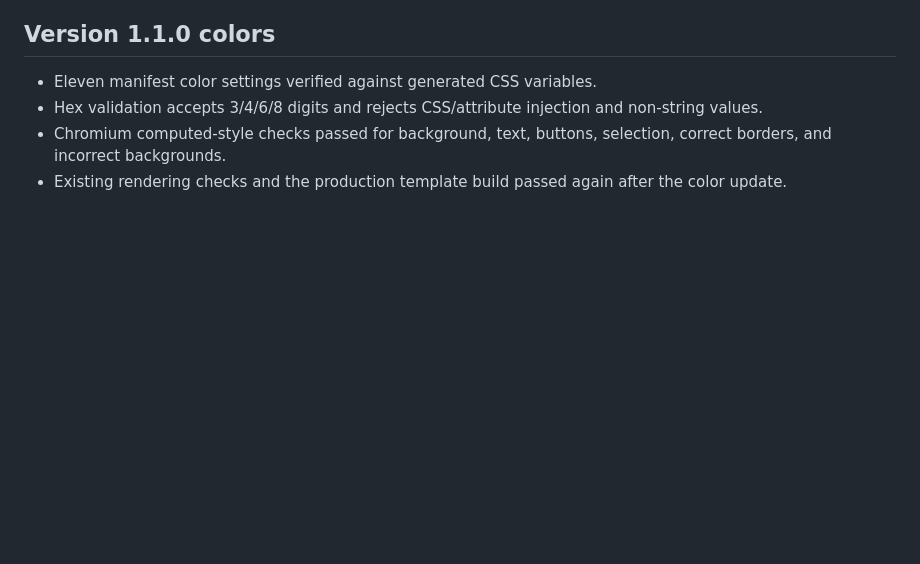
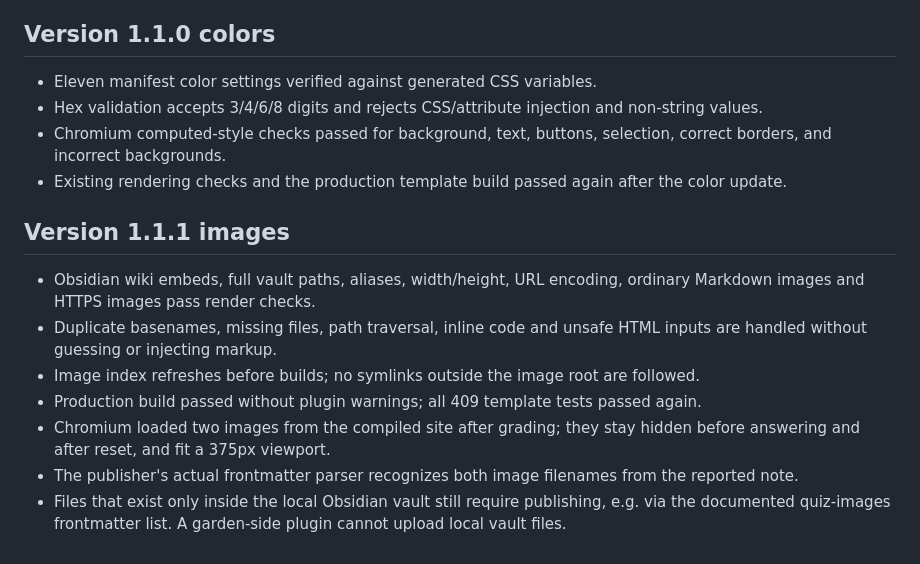
Before and after one commit to juanduranmmm-cell/garden-plugin-better-quizbox, a Markdown page: TESTING.md, the part around the change. GitHub-like rendering; blank space fills up the shorter version.

```diff
--- a/TESTING.md
+++ b/TESTING.md
@@ -24,3 +24,13 @@ The screenshot uses a standalone preview of the same generated quiz HTML, styles
 - Hex validation accepts 3/4/6/8 digits and rejects CSS/attribute injection and non-string values.
 - Chromium computed-style checks passed for background, text, buttons, selection, correct borders, and incorrect backgrounds.
 - Existing rendering checks and the production template build passed again after the color update.
+
+## Version 1.1.1 images
+
+- Obsidian wiki embeds, full vault paths, aliases, width/height, URL encoding, ordinary Markdown images and HTTPS images pass render checks.
+- Duplicate basenames, missing files, path traversal, inline code and unsafe HTML inputs are handled without guessing or injecting markup.
+- Image index refreshes before builds; no symlinks outside the image root are followed.
+- Production build passed without plugin warnings; all 409 template tests passed again.
+- Chromium loaded two images from the compiled site after grading; they stay hidden before answering and after reset, and fit a 375px viewport.
+- The publisher's actual frontmatter parser recognizes both image filenames from the reported note.
+- Files that exist only inside the local Obsidian vault still require publishing, e.g. via the documented quiz-images frontmatter list. A garden-side plugin cannot upload local vault files.
```
Also changed, not shown: README.md (+50 -1 lines), screenshot-images.png (added), 5 other files.
